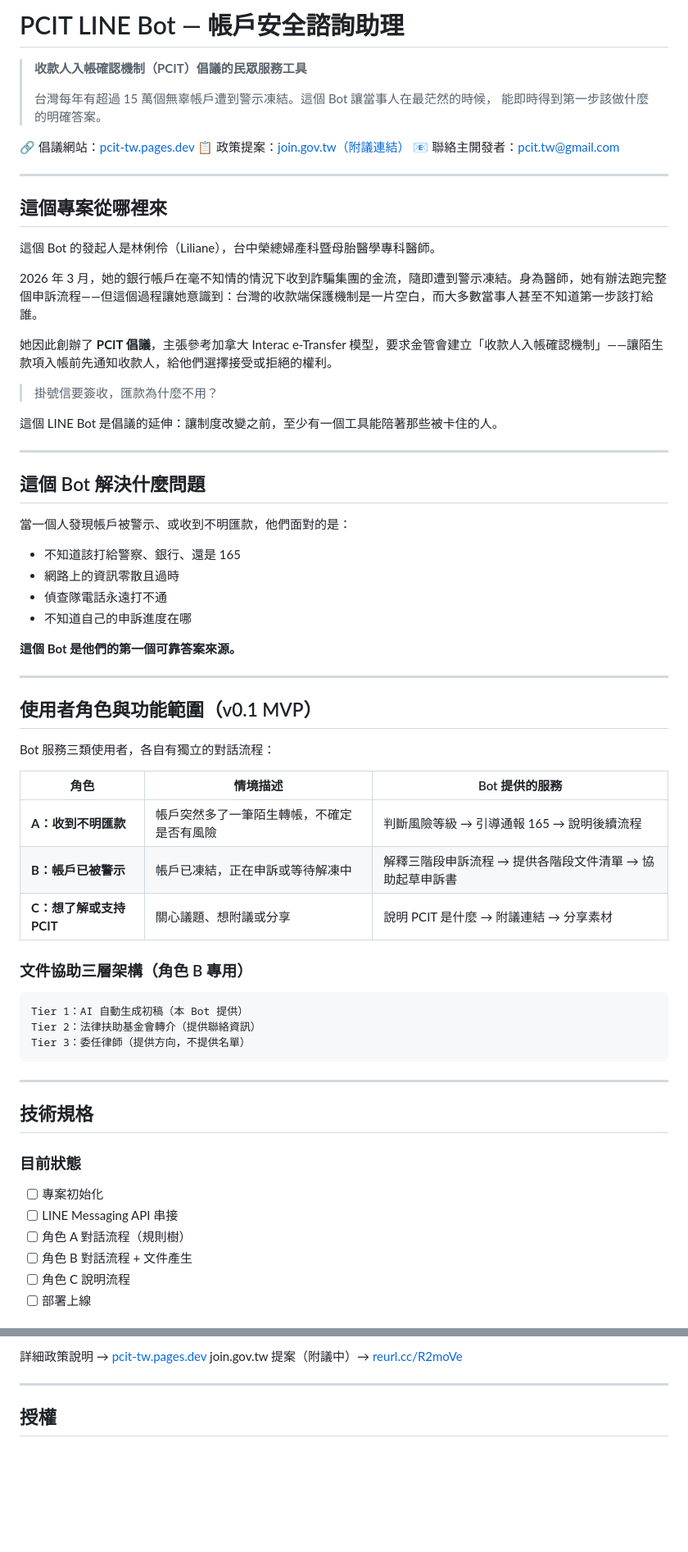
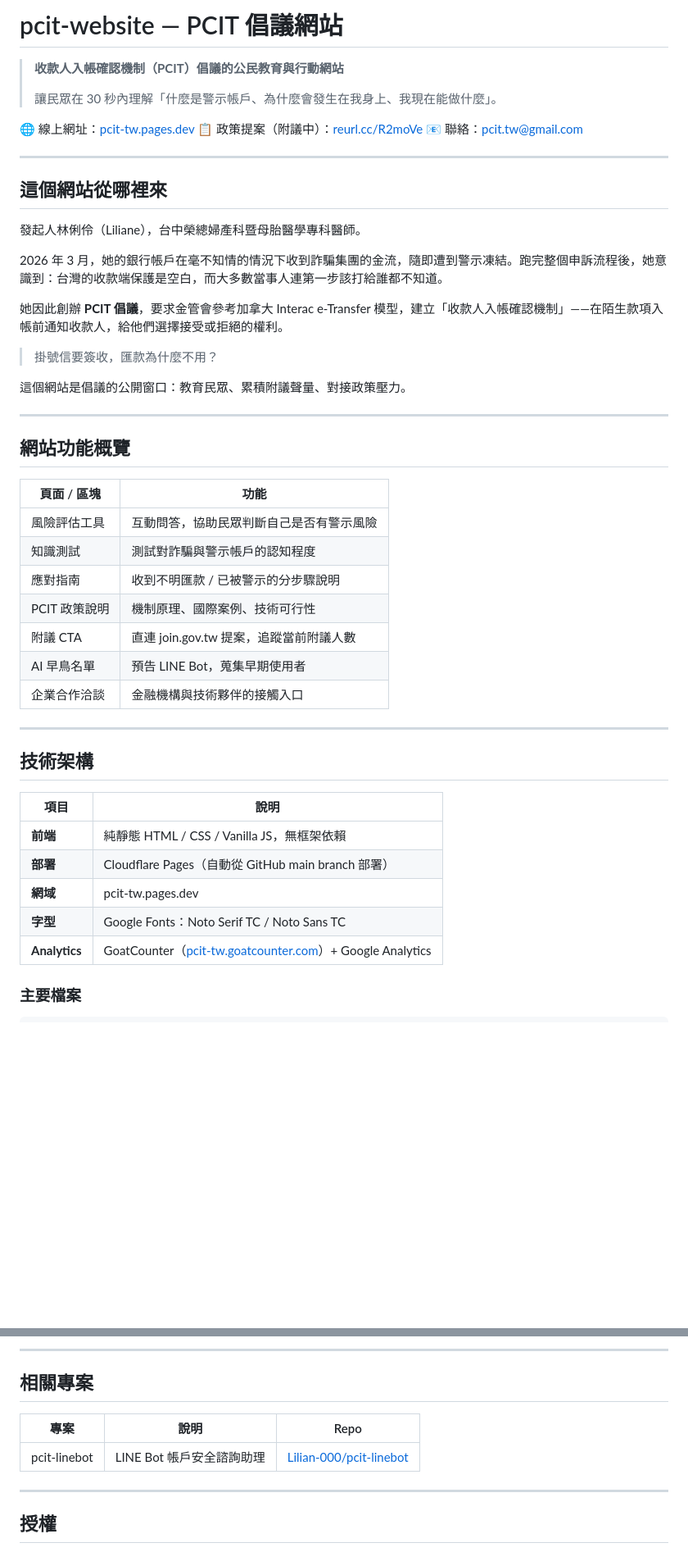
Before and after one commit to Lilian-000/pcit-website, a Markdown page: README.md, 2 parts joined by grey strips. Shown at 82% size. GitHub-like rendering; blank space fills up the shorter version.

Commit message:
docs: add README with site overview and project background

````diff
--- a/README.md
+++ b/README.md
@@ -1,71 +1,53 @@
-# PCIT LINE Bot — 帳戶安全諮詢助理
+# pcit-website — PCIT 倡議網站
 
-> **收款人入帳確認機制（PCIT）倡議的民眾服務工具**
+> **收款人入帳確認機制（PCIT）倡議的公民教育與行動網站**
 >
-> 台灣每年有超過 15 萬個無辜帳戶遭到警示凍結。這個 Bot 讓當事人在最茫然的時候，
-> 能即時得到第一步該做什麼的明確答案。
+> 讓民眾在 30 秒內理解「什麼是警示帳戶、為什麼會發生在我身上、我現在能做什麼」。
 
-🔗 倡議網站：[pcit-tw.pages.dev](https://pcit-tw.pages.dev)
-📋 政策提案：[join.gov.tw（附議連結）](https://reurl.cc/R2moVe)
-📧 聯絡主開發者：pcit.tw@gmail.com
+🌐 線上網址：[pcit-tw.pages.dev](https://pcit-tw.pages.dev)
+📋 政策提案（附議中）：[reurl.cc/R2moVe](https://reurl.cc/R2moVe)
+📧 聯絡：pcit.tw@gmail.com
 
 ---
 
-## 這個專案從哪裡來
+## 這個網站從哪裡來
 
-這個 Bot 的發起人是林俐伶（Liliane），台中榮總婦產科暨母胎醫學專科醫師。
+發起人林俐伶（Liliane），台中榮總婦產科暨母胎醫學專科醫師。
 
-2026 年 3 月，她的銀行帳戶在毫不知情的情況下收到詐騙集團的金流，隨即遭到警示凍結。身為醫師，她有辦法跑完整個申訴流程——但這個過程讓她意識到：台灣的收款端保護機制是一片空白，而大多數當事人甚至不知道第一步該打給誰。
+2026 年 3 月，她的銀行帳戶在毫不知情的情況下收到詐騙集團的金流，隨即遭到警示凍結。跑完整個申訴流程後，她意識到：台灣的收款端保護是空白，而大多數當事人連第一步該打給誰都不知道。
 
-她因此創辦了 **PCIT 倡議**，主張參考加拿大 Interac e-Transfer 模型，要求金管會建立「收款人入帳確認機制」——讓陌生款項入帳前先通知收款人，給他們選擇接受或拒絕的權利。
+她因此創辦 **PCIT 倡議**，要求金管會參考加拿大 Interac e-Transfer 模型，建立「收款人入帳確認機制」——在陌生款項入帳前通知收款人，給他們選擇接受或拒絕的權利。
 
 > 掛號信要簽收，匯款為什麼不用？
 
-這個 LINE Bot 是倡議的延伸：讓制度改變之前，至少有一個工具能陪著那些被卡住的人。
+這個網站是倡議的公開窗口：教育民眾、累積附議聲量、對接政策壓力。
 
 ---
 
-## 這個 Bot 解決什麼問題
+## 網站功能概覽
 
-當一個人發現帳戶被警示、或收到不明匯款，他們面對的是：
-
-- 不知道該打給警察、銀行、還是 165
-- 網路上的資訊零散且過時
-- 偵查隊電話永遠打不通
-- 不知道自己的申訴進度在哪
-
-**這個 Bot 是他們的第一個可靠答案來源。**
+| 頁面 / 區塊 | 功能 |
+|------------|------|
+| 風險評估工具 | 互動問答，協助民眾判斷自己是否有警示風險 |
+| 知識測試 | 測試對詐騙與警示帳戶的認知程度 |
+| 應對指南 | 收到不明匯款 / 已被警示的分步驟說明 |
+| PCIT 政策說明 | 機制原理、國際案例、技術可行性 |
+| 附議 CTA | 直連 join.gov.tw 提案，追蹤當前附議人數 |
+| AI 早鳥名單 | 預告 LINE Bot，蒐集早期使用者 |
+| 企業合作洽談 | 金融機構與技術夥伴的接觸入口 |
 
 ---
 
-## 使用者角色與功能範圍（v0.1 MVP）
+## 技術架構
 
-Bot 服務三類使用者，各自有獨立的對話流程：
+| 項目 | 說明 |
+|------|------|
+| **前端** | 純靜態 HTML / CSS / Vanilla JS，無框架依賴 |
+| **部署** | Cloudflare Pages（自動從 GitHub main branch 部署） |
+| **網域** | pcit-tw.pages.dev |
+| **字型** | Google Fonts：Noto Serif TC / Noto Sans TC |
+| **Analytics** | GoatCounter（[pcit-tw.goatcounter.com](https://pcit-tw.goatcounter.com)）+ Google Analytics |
 
-| 角色 | 情境描述 | Bot 提供的服務 |
-|------|----------|----------------|
-| **A：收到不明匯款** | 帳戶突然多了一筆陌生轉帳，不確定是否有風險 | 判斷風險等級 → 引導通報 165 → 說明後續流程 |
-| **B：帳戶已被警示** | 帳戶已凍結，正在申訴或等待解凍中 | 解釋三階段申訴流程 → 提供各階段文件清單 → 協助起草申訴書 |
-| **C：想了解或支持 PCIT** | 關心議題、想附議或分享 | 說明 PCIT 是什麼 → 附議連結 → 分享素材 |
-
-### 文件協助三層架構（角色 B 專用）
+### 主要檔案
 
 ```
-Tier 1：AI 自動生成初稿（本 Bot 提供）
-Tier 2：法律扶助基金會轉介（提供聯絡資訊）
-Tier 3：委任律師（提供方向，不提供名單）
-```
-
----
-
-## 技術規格
-
-### 目前狀態
-
-- [ ] 專案初始化
-- [ ] LINE Messaging API 串接
-- [ ] 角色 A 對話流程（規則樹）
-- [ ] 角色 B 對話流程 + 文件產生
-- [ ] 角色 C 說明流程
-- [ ] 部署上線
-
@@ -161,6 +115,11 @@ PCIT 主張：在陌生帳號首次匯款時，先通知收款人，讓他們決
 
-詳細政策說明 → [pcit-tw.pages.dev](https://pcit-tw.pages.dev)
-join.gov.tw 提案（附議中）→ [reurl.cc/R2moVe](https://reurl.cc/R2moVe)
+---
+
+## 相關專案
+
+| 專案 | 說明 | Repo |
+|------|------|------|
+| pcit-linebot | LINE Bot 帳戶安全諮詢助理 | [Lilian-000/pcit-linebot](https://github.com/Lilian-000/pcit-linebot) |
 
 ---
 
````
Also changed, not shown: other parts of README.md (+39 -67 lines).
